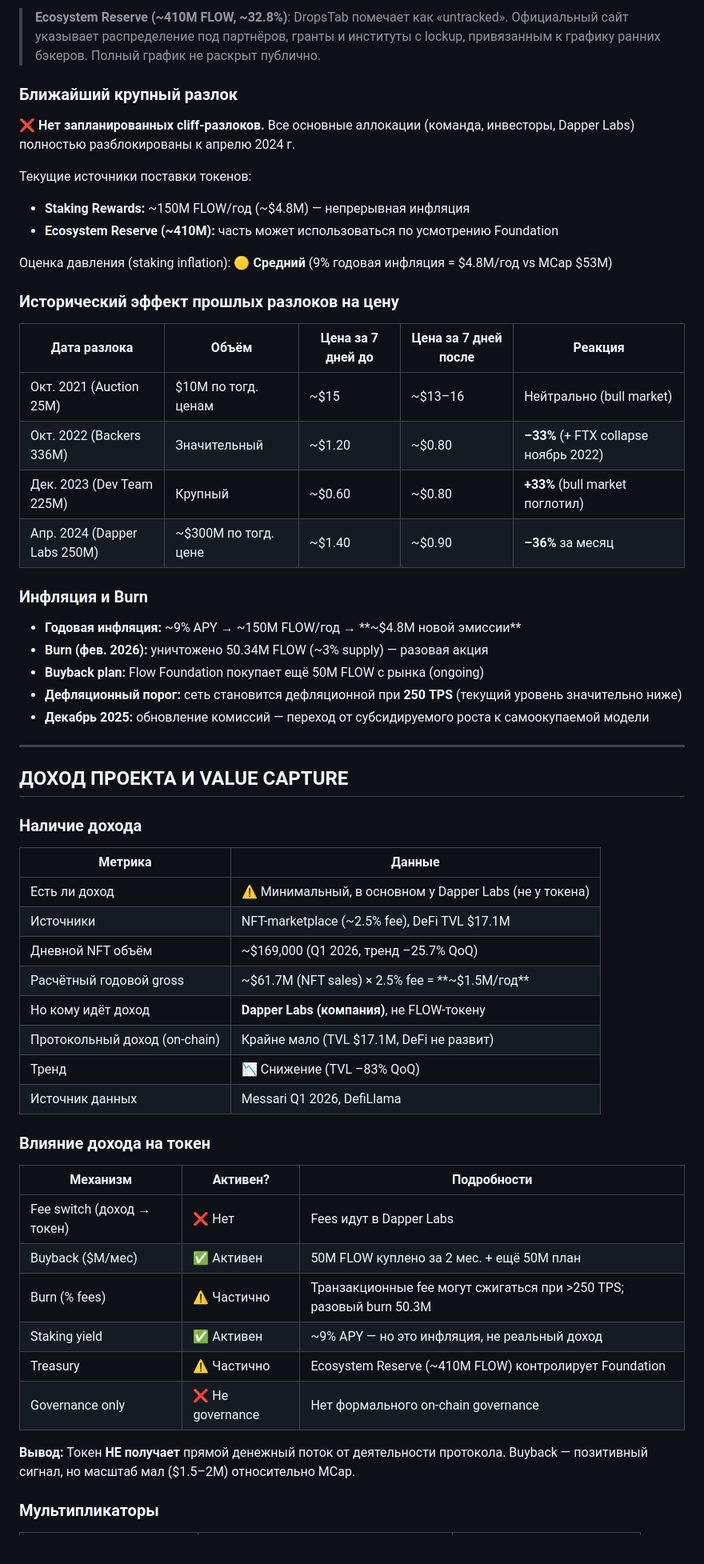
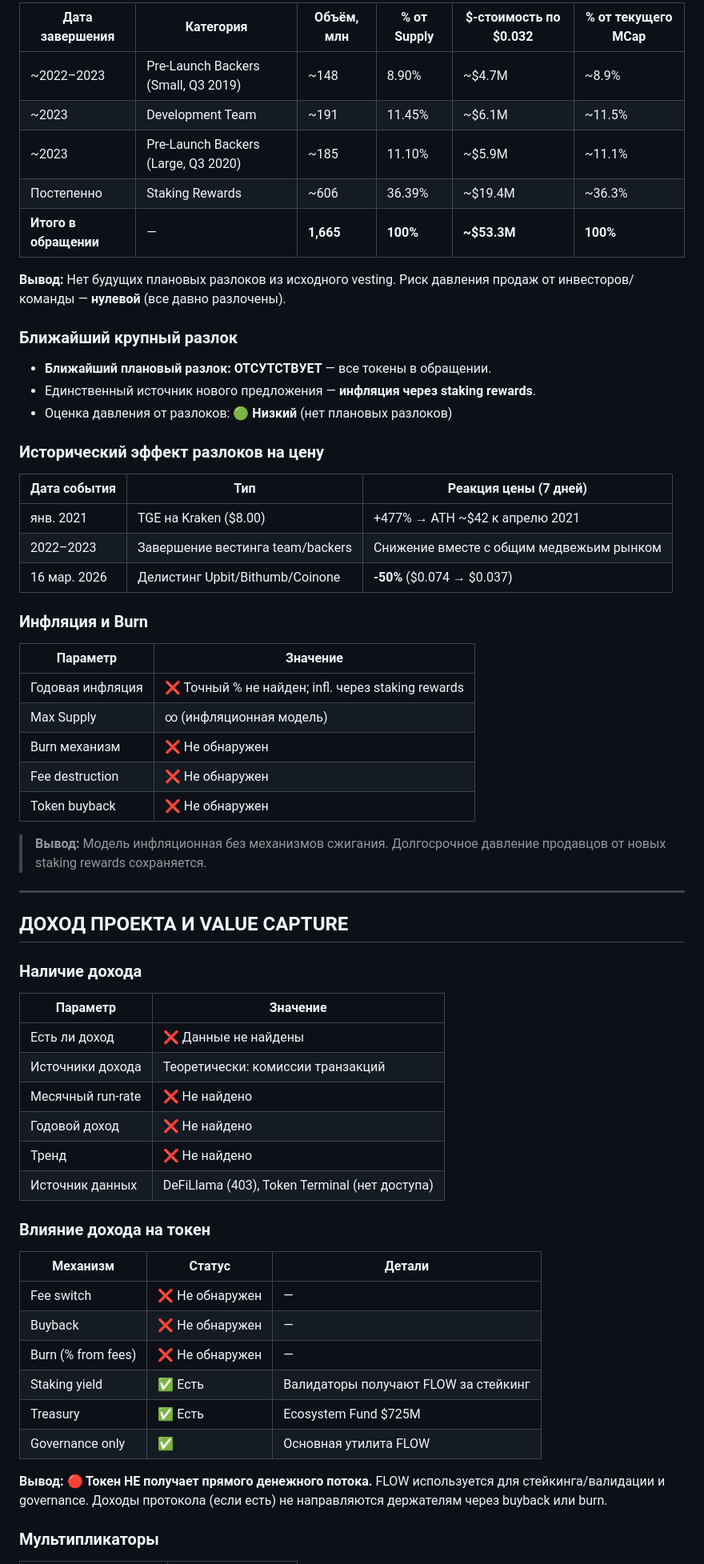
Before and after one commit to psv044581/rsi_portfolio_auto, a Markdown page: research/FLOW.md, the part around one of its changes. Shown at 80% size. GitHub-like rendering.

Commit message:
research: update FLOW

```diff
--- a/research/FLOW.md
+++ b/research/FLOW.md
@@ -127,32 +157,39 @@
 
-> **Ecosystem Reserve (~410M FLOW, ~32.8%)**: DropsTab помечает как «untracked». Официальный сайт указывает распределение под партнёров, гранты и институты с lockup, привязанным к графику ранних бэкеров. Полный график не раскрыт публично.
+| Дата завершения | Категория | Объём, млн | % от Supply | $-стоимость по $0.032 | % от текущего MCap |
+|---|---|---|---|---|---|
+| ~2022–2023 | Pre-Launch Backers (Small, Q3 2019) | ~148 | 8.90% | ~$4.7M | ~8.9% | Завершено |
+| ~2023 | Development Team | ~191 | 11.45% | ~$6.1M | ~11.5% | Завершено |
+| ~2023 | Pre-Launch Backers (Large, Q3 2020) | ~185 | 11.10% | ~$5.9M | ~11.1% | Завершено |
+| Постепенно | Staking Rewards | ~606 | 36.39% | ~$19.4M | ~36.3% | Завершено |
+| **Итого в обращении** | — | **1,665** | **100%** | **~$53.3M** | **100%** |
+
+**Вывод:** Нет будущих плановых разлоков из исходного vesting. Риск давления продаж от инвесторов/команды — **нулевой** (все давно разлочены).
 
 ### Ближайший крупный разлок
 
-**❌ Нет запланированных cliff-разлоков.** Все основные аллокации (команда, инвесторы, Dapper Labs) полностью разблокированы к апрелю 2024 г.
+- **Ближайший плановый разлок: ОТСУТСТВУЕТ** — все токены в обращении.
+- Единственный источник нового предложения — **инфляция через staking rewards**.
+- Оценка давления от разлоков: 🟢 **Низкий** (нет плановых разлоков)
 
-Текущие источники поставки токенов:
-- **Staking Rewards:** ~150M FLOW/год (~$4.8M) — непрерывная инфляция
-- **Ecosystem Reserve (~410M):** часть может использоваться по усмотрению Foundation
+### Исторический эффект разлоков на цену
 
-Оценка давления (staking inflation): 🟡 **Средний** (9% годовая инфляция = $4.8M/год vs MCap $53M)
-
-### Исторический эффект прошлых разлоков на цену
-
-| Дата разлока | Объём | Цена за 7 дней до | Цена за 7 дней после | Реакция |
-|-------------|-------|-------------------|----------------------|---------|
-| Окт. 2021 (Auction 25M) | $10M по тогд. ценам | ~$15 | ~$13–16 | Нейтрально (bull market) |
-| Окт. 2022 (Backers 336M) | Значительный | ~$1.20 | ~$0.80 | **–33%** (+ FTX collapse ноябрь 2022) |
-| Дек. 2023 (Dev Team 225M) | Крупный | ~$0.60 | ~$0.80 | **+33%** (bull market поглотил) |
-| Апр. 2024 (Dapper Labs 250M) | ~$300M по тогд. цене | ~$1.40 | ~$0.90 | **–36%** за месяц |
+| Дата события | Тип | Реакция цены (7 дней) |
+|---|---|---|
+| янв. 2021 | TGE на Kraken ($8.00) | +477% → ATH ~$42 к апрелю 2021 |
+| 2022–2023 | Завершение вестинга team/backers | Снижение вместе с общим медвежьим рынком |
+| 16 мар. 2026 | Делистинг Upbit/Bithumb/Coinone | **-50%** ($0.074 → $0.037) |
 
 ### Инфляция и Burn
 
-- **Годовая инфляция:** ~9% APY → ~150M FLOW/год → **~$4.8M новой эмиссии**
-- **Burn (фев. 2026):** уничтожено 50.34M FLOW (~3% supply) — разовая акция
-- **Buyback plan:** Flow Foundation покупает ещё 50M FLOW с рынка (ongoing)
-- **Дефляционный порог:** сеть становится дефляционной при **250 TPS** (текущий уровень значительно ниже)
-- **Декабрь 2025:** обновление комиссий — переход от субсидируемого роста к самоокупаемой модели
+| Параметр | Значение |
+|---|---|
+| Годовая инфляция | ❌ Точный % не найден; infl. через staking rewards |
+| Max Supply | ∞ (инфляционная модель) |
+| Burn механизм | ❌ Не обнаружен |
+| Fee destruction | ❌ Не обнаружен |
+| Token buyback | ❌ Не обнаружен |
+
+> **Вывод:** Модель инфляционная без механизмов сжигания. Долгосрочное давление продавцов от новых staking rewards сохраняется.
 
 ---
 
@@ -160,29 +197,27 @@
 
 ### Наличие дохода
 
-| Метрика | Данные |
-|---------|--------|
-| Есть ли доход | ⚠️ Минимальный, в основном у Dapper Labs (не у токена) |
-| Источники | NFT-marketplace (~2.5% fee), DeFi TVL $17.1M |
-| Дневной NFT объём | ~$169,000 (Q1 2026, тренд –25.7% QoQ) |
-| Расчётный годовой gross | ~$61.7M (NFT sales) × 2.5% fee = **~$1.5M/год** |
-| Но кому идёт доход | **Dapper Labs (компания)**, не FLOW-токену |
-| Протокольный доход (on-chain) | Крайне мало (TVL $17.1M, DeFi не развит) |
-| Тренд | 📉 Снижение (TVL –83% QoQ) |
-| Источник данных | Messari Q1 2026, DefiLlama |
+| Параметр | Значение |
+|---|---|
+| Есть ли доход | ❌ Данные не найдены |
+| Источники дохода | Теоретически: комиссии транзакций |
+| Месячный run-rate | ❌ Не найдено |
+| Годовой доход | ❌ Не найдено |
+| Тренд | ❌ Не найдено |
+| Источник данных | DeFiLlama (403), Token Terminal (нет доступа) |
 
 ### Влияние дохода на токен
 
-| Механизм | Активен? | Подробности |
-|----------|----------|-------------|
-| Fee switch (доход → токен) | ❌ Нет | Fees идут в Dapper Labs |
-| Buyback ($M/мес) | ✅ Активен | 50M FLOW куплено за 2 мес. + ещё 50M план |
-| Burn (% fees) | ⚠️ Частично | Транзакционные fee могут сжигаться при >250 TPS; разовый burn 50.3M |
-| Staking yield | ✅ Активен | ~9% APY — но это инфляция, не реальный доход |
-| Treasury | ⚠️ Частично | Ecosystem Reserve (~410M FLOW) контролирует Foundation |
-| Governance only | ❌ Не governance | Нет формального on-chain governance |
+| Механизм | Статус | Детали |
+|---|---|---|
+| Fee switch | ❌ Не обнаружен | — |
+| Buyback | ❌ Не обнаружен | — |
+| Burn (% from fees) | ❌ Не обнаружен | — |
+| Staking yield | ✅ Есть | Валидаторы получают FLOW за стейкинг |
+| Treasury | ✅ Есть | Ecosystem Fund $725M |
+| Governance only | ✅ | Основная утилита FLOW |
 
-**Вывод:** Токен **НЕ получает** прямой денежный поток от деятельности протокола. Buyback — позитивный сигнал, но масштаб мал ($1.5–2M) относительно MCap.
+**Вывод: 🔴 Токен НЕ получает прямого денежного потока.** FLOW используется для стейкинга/валидации и governance. Доходы протокола (если есть) не направляются держателям через buyback или burn.
 
 ### Мультипликаторы
 
```
Also changed, not shown: other parts of research/FLOW.md (+260 -249 lines).
